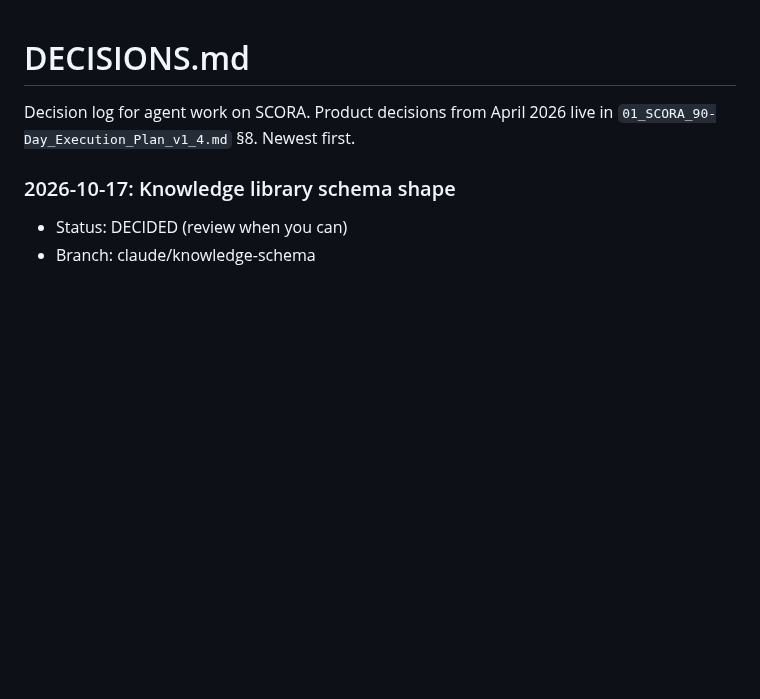
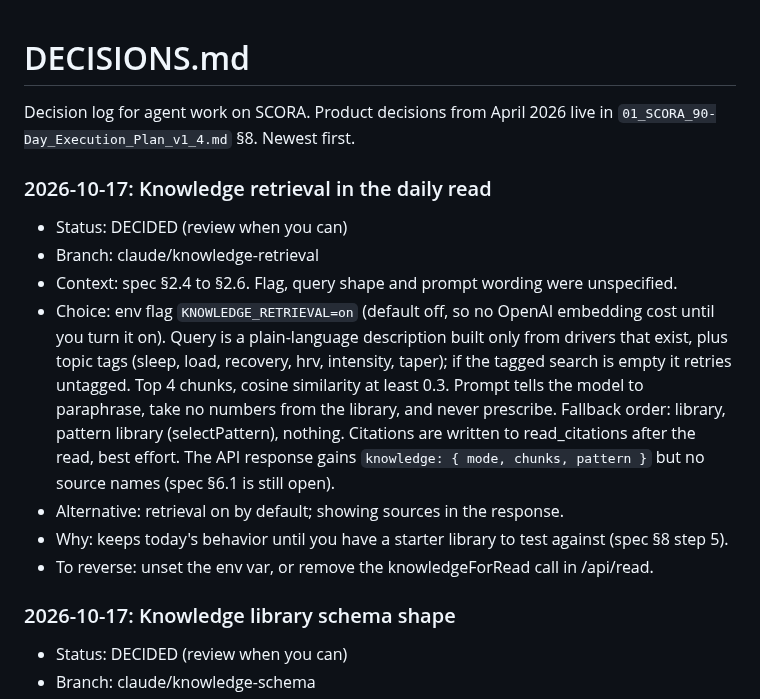
Before and after one commit to evanwilliamk/scora, a Markdown page: DECISIONS.md, the part around the change. Rendered like a GitHub page; blank space fills up the shorter version.

Commit message:
docs(plan): knowledge retrieval ready for review
Co-Authored-By: Claude Opus 5.5 <noreply@anthropic.com>

```diff
--- a/DECISIONS.md
+++ b/DECISIONS.md
@@ -2,6 +2,14 @@
 
 Decision log for agent work on SCORA. Product decisions from April 2026 live in `01_SCORA_90-Day_Execution_Plan_v1_4.md` §8. Newest first.
 
+### 2026-10-17: Knowledge retrieval in the daily read
+- Status: DECIDED (review when you can)
+- Branch: claude/knowledge-retrieval
+- Context: spec §2.4 to §2.6. Flag, query shape and prompt wording were unspecified.
+- Choice: env flag `KNOWLEDGE_RETRIEVAL=on` (default off, so no OpenAI embedding cost until you turn it on). Query is a plain-language description built only from drivers that exist, plus topic tags (sleep, load, recovery, hrv, intensity, taper); if the tagged search is empty it retries untagged. Top 4 chunks, cosine similarity at least 0.3. Prompt tells the model to paraphrase, take no numbers from the library, and never prescribe. Fallback order: library, pattern library (selectPattern), nothing. Citations are written to read_citations after the read, best effort. The API response gains `knowledge: { mode, chunks, pattern }` but no source names (spec §6.1 is still open).
+- Alternative: retrieval on by default; showing sources in the response.
+- Why: keeps today's behavior until you have a starter library to test against (spec §8 step 5).
+- To reverse: unset the env var, or remove the knowledgeForRead call in /api/read.
 ### 2026-10-17: Knowledge library schema shape
 - Status: DECIDED (review when you can)
 - Branch: claude/knowledge-schema
```
Also changed, not shown: PLAN.md (+2 -2 lines).
